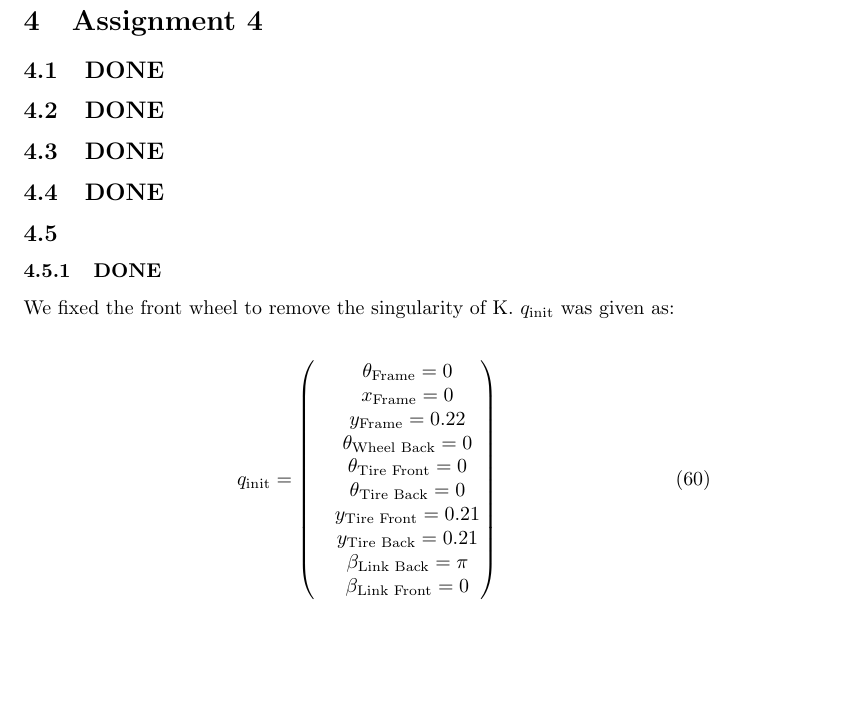
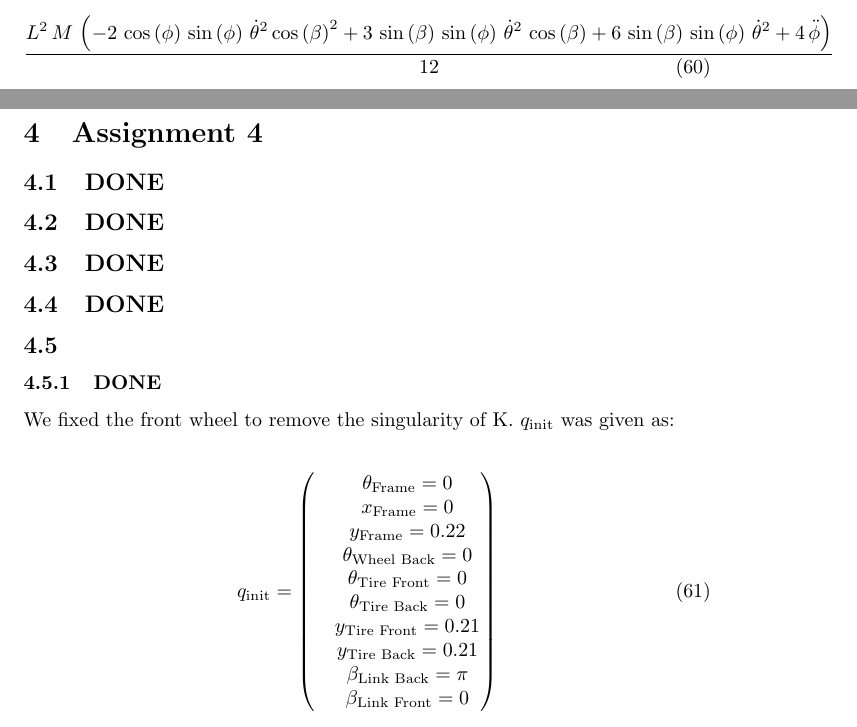
Before and after one commit to Sp0och/AD_assignments, a LaTeX document (report.tex, which reads assignment_3.tex): part of page 17 of 24 before the commit and two parts of pages 17 and 18 of 25 after it, the two joined at a grey line, cut at the place of the change, the shorter picture padded with empty space. Compiled offline with pdfLaTeX.

Commit message:
did some experimenting with equilibrium in T

```diff
--- a/assignment_3.tex
+++ b/assignment_3.tex
@@ -248,3 +248,10 @@ As V is independent of $\theta$ altogether the result is the same for this case.
     \end{split}
 \end{equation}
 As the coefficient of $\ddot\theta$ is constant, the angular acceleration of the vertical shaft has to be 0. This results in a constant angular velocity which recovers the case of a constant $\Omega$.
+
+
+\begin{equation}
+    \begin{split}
+        \frac{L^2\,M\,\left(-2\,\cos\left(\phi \right)\,\sin\left(\phi \right)\,{\mathrm{\dot \theta}}^2\,{\cos\left(\beta \right)}^2+3\,\sin\left(\beta \right)\,\sin\left(\phi \right)\,{\mathrm{\dot \theta}}^2\,\cos\left(\beta \right)+6\,\sin\left(\beta \right)\,\sin\left(\phi \right)\,{\mathrm{\dot \theta}}^2+4\,\mathrm{\ddot \phi}\right)}{12}
+    \end{split}
+\end{equation}
```
Also changed, not shown: report.pdf, 7 other files.
